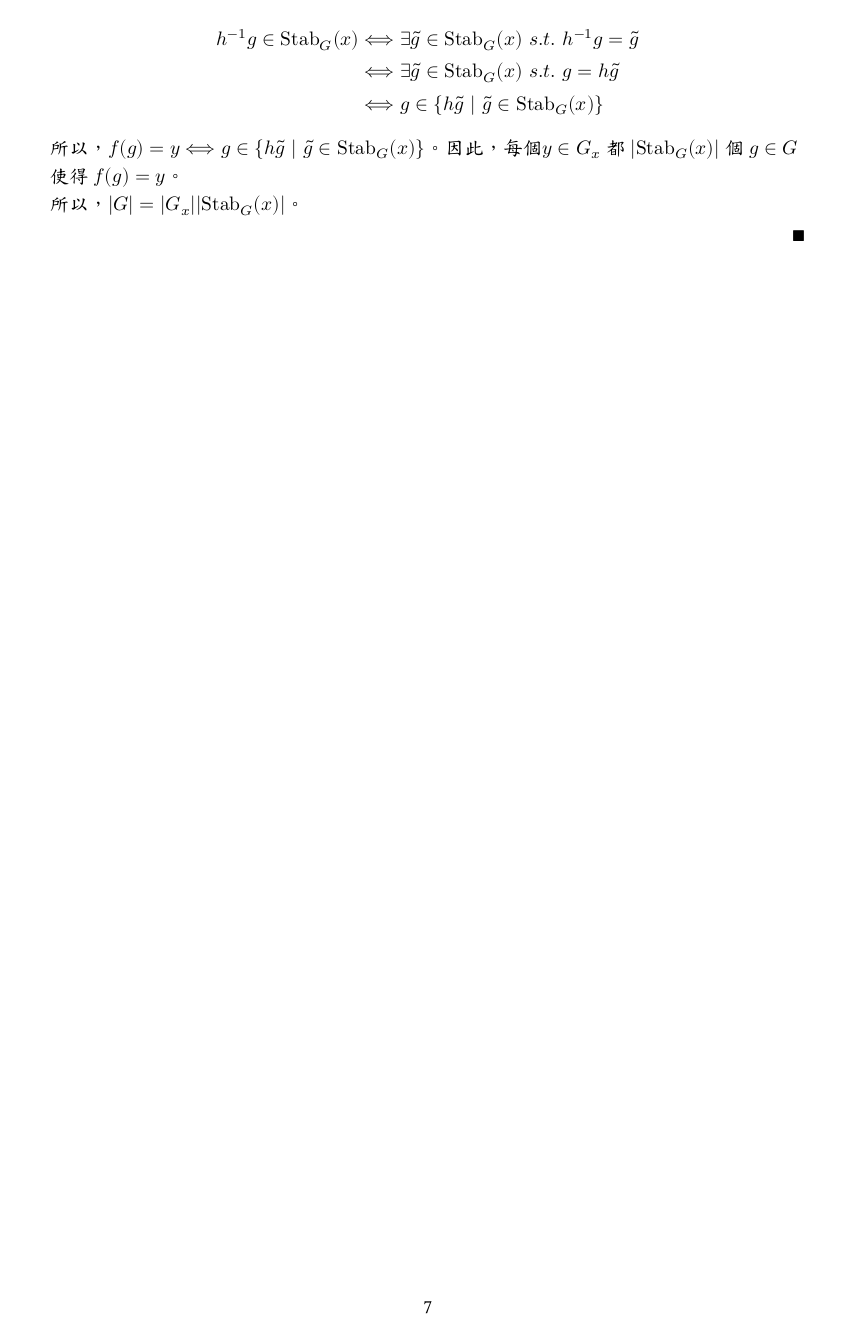
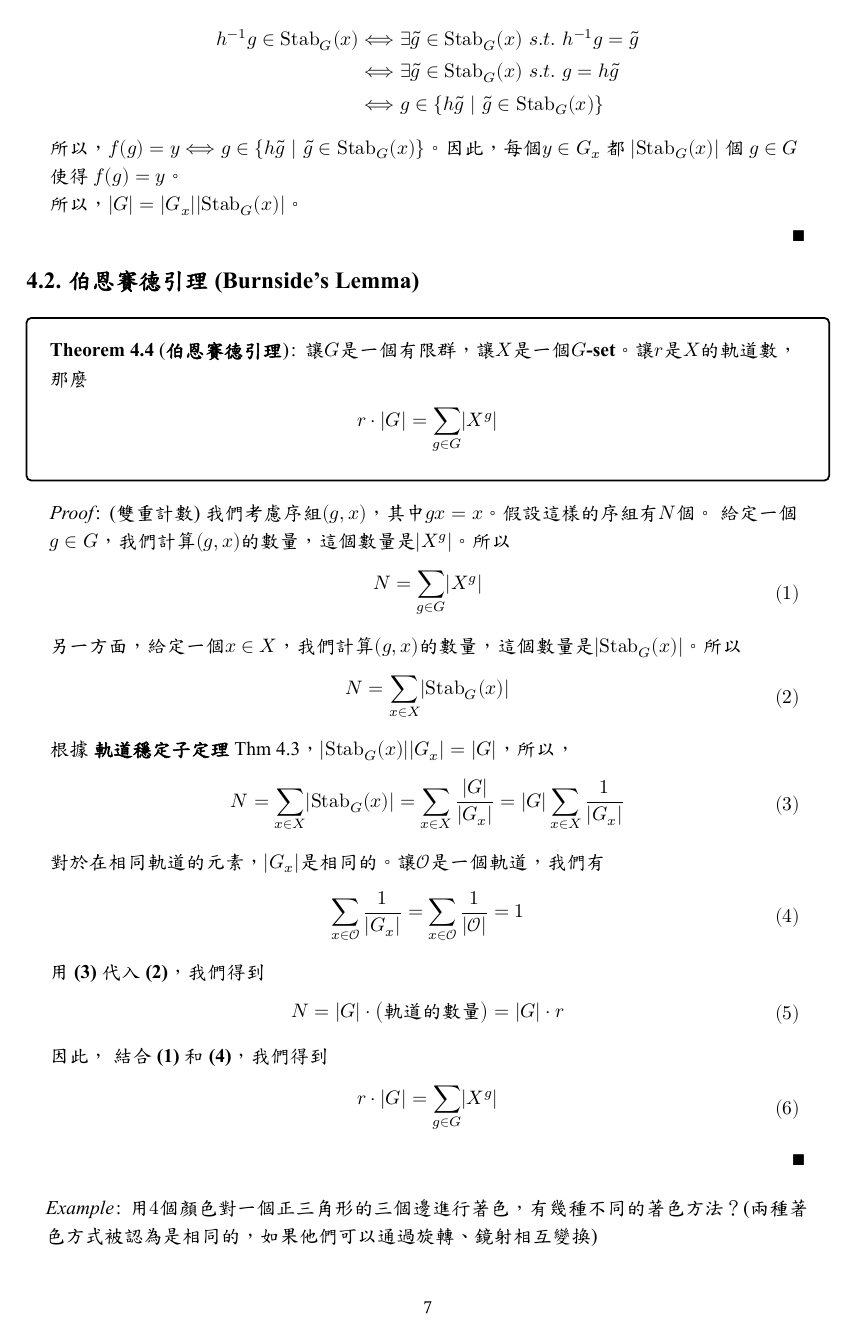
Before and after one commit to justinvulz/document, a Typst document (DMA_summer_group_wb.typ): page 7 of 11 before the commit and page 7 of 10 after it. The pictures show the PDF file DMA_summer_group_wb.pdf that the author committed with the source.

Commit message:
fix formatting issues and add exercise

```diff
--- a/DMA_summer_group_wb.typ
+++ b/DMA_summer_group_wb.typ
@@ -559,7 +559,7 @@ $
   所以，$abs(G) = abs(G_x) abs(Stab_G (x))$。
 
 ]
-#pagebreak()
+// #pagebreak()
 == 伯恩賽德引理 (Burnside’s Lemma)
 #theorem([*伯恩賽德引理*])[
   讓$G$是一個有限群，讓$X$是一個#gset。讓$r$是$X$的軌道數，那麼
```
Also changed, not shown: DMA_summer_group_wb.pdf.
